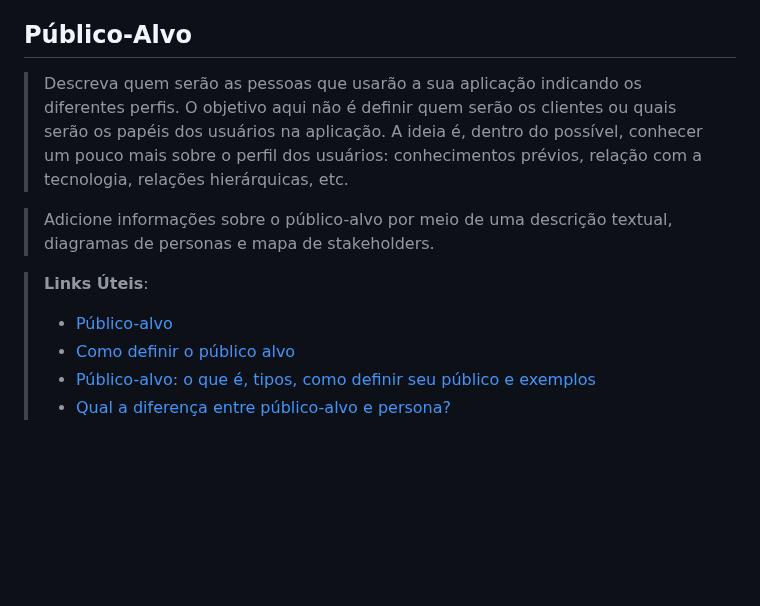
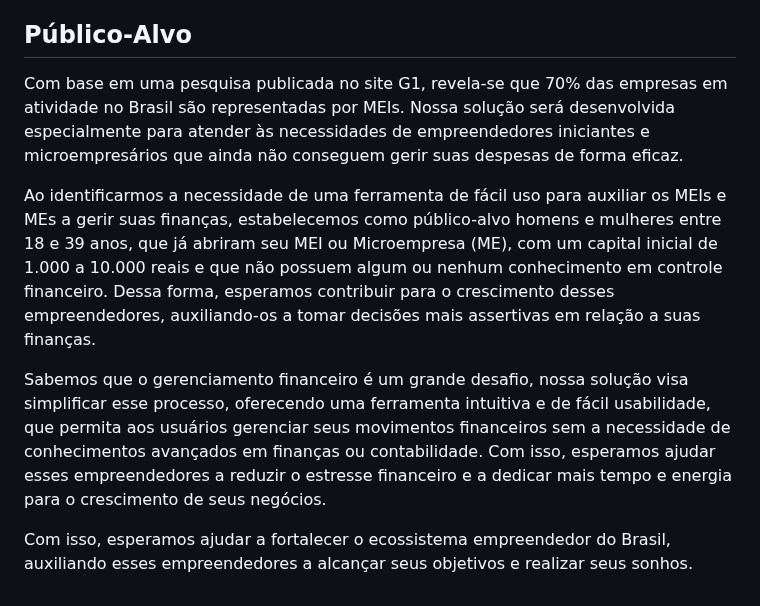
Before and after one commit to ICEI-PUC-Minas-PMV-ADS/pmv-ads-2023-1-e1-proj-web-t5-pmv-ads-2023-1-e1-proj-web-t5-protags, a Markdown page: docs/01-Documentação de Contexto.md, the part around the change. Drawn GitHub-style; blank space fills up the shorter version.

```diff
--- a/docs/01-Documentação de Contexto.md
+++ b/docs/01-Documentação de Contexto.md
@@ -41,13 +41,10 @@ O que nos mostra que é indispensável desenvolver uma solução onde micro-empr
 
 ## Público-Alvo
 
-> Descreva quem serão as pessoas que usarão a sua aplicação indicando os diferentes perfis. O objetivo aqui não é definir quem serão os clientes ou quais serão os papéis dos usuários na aplicação. A ideia é, dentro do possível, conhecer um pouco mais sobre o perfil dos usuários: conhecimentos prévios, relação com a tecnologia, relações
-hierárquicas, etc.
+Com base em uma pesquisa publicada no site G1, revela-se que 70% das empresas em atividade no Brasil são representadas por MEIs. Nossa solução será desenvolvida especialmente para atender às necessidades de empreendedores iniciantes e microempresários que ainda não conseguem gerir suas despesas de forma eficaz.
 
-> Adicione informações sobre o público-alvo por meio de uma descrição textual, diagramas de personas e mapa de stakeholders.
+Ao identificarmos a necessidade de uma ferramenta de fácil uso para auxiliar os MEIs e MEs a gerir suas finanças, estabelecemos como público-alvo homens e mulheres entre 18 e 39 anos, que já abriram seu MEI ou Microempresa (ME), com um capital inicial de 1.000 a 10.000 reais e que não possuem algum ou nenhum conhecimento em controle financeiro. Dessa forma, esperamos contribuir para o crescimento desses empreendedores, auxiliando-os a tomar decisões mais assertivas em relação a suas finanças.
 
-> **Links Úteis**:
-> - [Público-alvo](https://blog.hotmart.com/pt-br/publico-alvo/)
-> - [Como definir o público alvo](https://exame.com/pme/5-dicas-essenciais-para-definir-o-publico-alvo-do-seu-negocio/)
-> - [Público-alvo: o que é, tipos, como definir seu público e exemplos](https://klickpages.com.br/blog/publico-alvo-o-que-e/)
-> - [Qual a diferença entre público-alvo e persona?](https://rockcontent.com/blog/diferenca-publico-alvo-e-persona/)
+Sabemos que o gerenciamento financeiro é um grande desafio, nossa solução visa simplificar esse processo, oferecendo uma ferramenta intuitiva e de fácil usabilidade, que permita aos usuários gerenciar seus movimentos financeiros sem a necessidade de conhecimentos avançados em finanças ou contabilidade. Com isso, esperamos ajudar esses empreendedores a reduzir o estresse financeiro e a dedicar mais tempo e energia para o crescimento de seus negócios.
+
+Com isso, esperamos ajudar a fortalecer o ecossistema empreendedor do Brasil, auxiliando esses empreendedores a alcançar seus objetivos e realizar seus sonhos.
```
